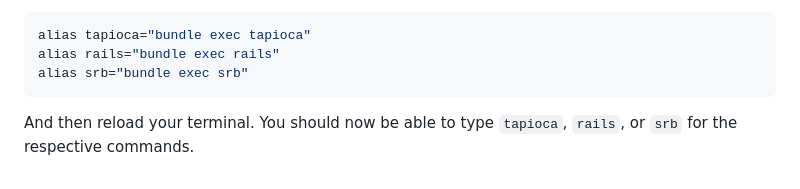
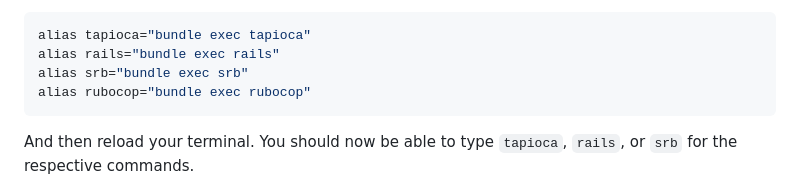
Before and after one commit to bitterepic/ruby-test, a Markdown page: README.md, the part around the change. GitHub-like rendering.

Commit message:
add rubocop

````diff
--- a/README.md
+++ b/README.md
@@ -16,6 +16,7 @@ For macOS or Linux, Add this to your `~/.zprofile` or `~/.bash_profile`:
 alias tapioca="bundle exec tapioca"
 alias rails="bundle exec rails"
 alias srb="bundle exec srb"
+alias rubocop="bundle exec rubocop"
 ```
 
 And then reload your terminal.  You should now be able to type `tapioca`, `rails`, or `srb` for
````
